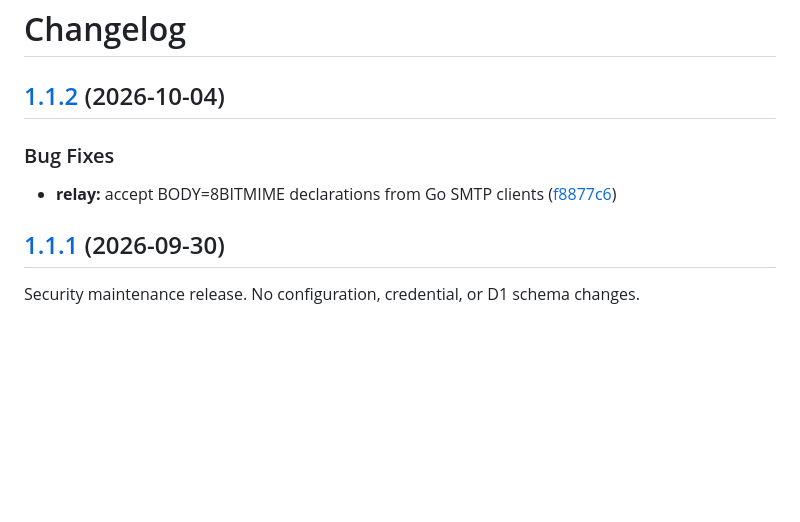
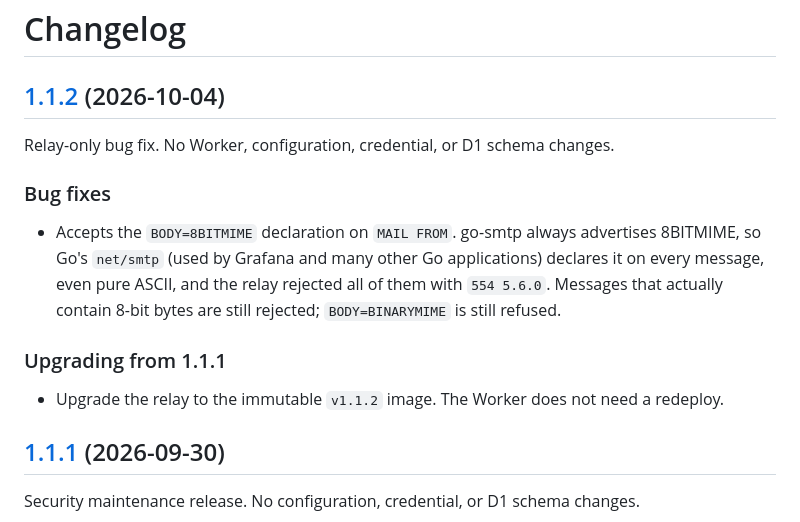
Before and after one commit to alexlmiller/cf-mail-relay, a Markdown page: CHANGELOG.md, the part around the change. Rendered like a GitHub page; blank space fills up the shorter version.

Commit message:
docs: add v1.1.2 release notes

```diff
--- a/CHANGELOG.md
+++ b/CHANGELOG.md
@@ -2,10 +2,21 @@
 
 ## [1.1.2](https://github.com/alexlmiller/cf-mail-relay/compare/v1.1.1...v1.1.2) (2026-10-04)
 
+Relay-only bug fix. No Worker, configuration, credential, or D1 schema
+changes.
 
-### Bug Fixes
+### Bug fixes
 
-* **relay:** accept BODY=8BITMIME declarations from Go SMTP clients ([f8877c6](https://github.com/alexlmiller/cf-mail-relay/commit/f8877c60a9e9021550e47943f8f0e7b9de0e5099))
+- Accepts the `BODY=8BITMIME` declaration on `MAIL FROM`. go-smtp always
+  advertises 8BITMIME, so Go's `net/smtp` (used by Grafana and many other Go
+  applications) declares it on every message, even pure ASCII, and the relay
+  rejected all of them with `554 5.6.0`. Messages that actually contain 8-bit
+  bytes are still rejected; `BODY=BINARYMIME` is still refused.
+
+### Upgrading from 1.1.1
+
+- Upgrade the relay to the immutable `v1.1.2` image. The Worker does not need
+  a redeploy.
 
 ## [1.1.1](https://github.com/alexlmiller/cf-mail-relay/compare/v1.1.0...v1.1.1) (2026-09-30)
 
```
